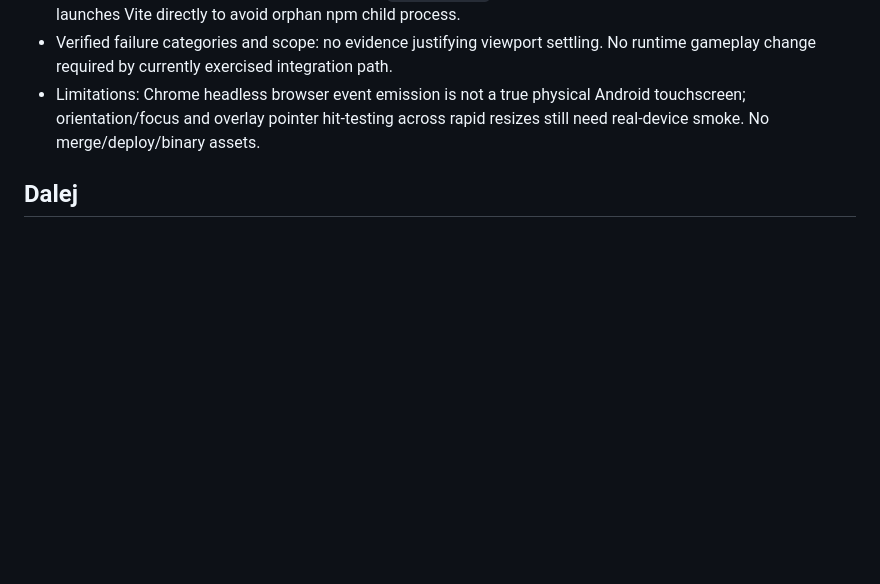
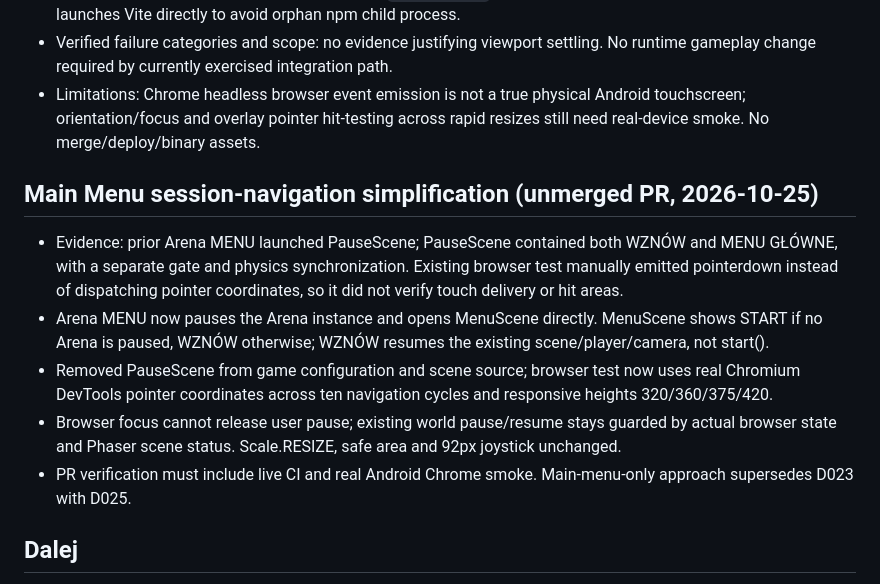
Before and after one commit to lukaszpeciak91-sys/klusoczlek, a Markdown page: docs/PROGRESS.md, the part around the change. Drawn GitHub-style; blank space fills up the shorter version.

Commit message:
Document menu-navigation contract and supersede intermediate PauseScene design

```diff
--- a/docs/PROGRESS.md
+++ b/docs/PROGRESS.md
@@ -90,6 +90,13 @@
 - Verified failure categories and scope: no evidence justifying viewport settling. No runtime gameplay change required by currently exercised integration path.
 - Limitations: Chrome headless browser event emission is not a true physical Android touchscreen; orientation/focus and overlay pointer hit-testing across rapid resizes still need real-device smoke. No merge/deploy/binary assets.
 
+## Main Menu session-navigation simplification (unmerged PR, 2026-10-25)
+- Evidence: prior Arena MENU launched PauseScene; PauseScene contained both WZNÓW and MENU GŁÓWNE, with a separate gate and physics synchronization. Existing browser test manually emitted pointerdown instead of dispatching pointer coordinates, so it did not verify touch delivery or hit areas.
+- Arena MENU now pauses the Arena instance and opens MenuScene directly. MenuScene shows START if no Arena is paused, WZNÓW otherwise; WZNÓW resumes the existing scene/player/camera, not start().
+- Removed PauseScene from game configuration and scene source; browser test now uses real Chromium DevTools pointer coordinates across ten navigation cycles and responsive heights 320/360/375/420.
+- Browser focus cannot release user pause; existing world pause/resume stays guarded by actual browser state and Phaser scene status. Scale.RESIZE, safe area and 92px joystick unchanged.
+- PR verification must include live CI and real Android Chrome smoke. Main-menu-only approach supersedes D023 with D025.
+
 ## Dalej
 - Audyt PR01 → testy → autoryzacja merge.
 - Następny etap po akceptacji: PR02 — wejście i ruch.
```
